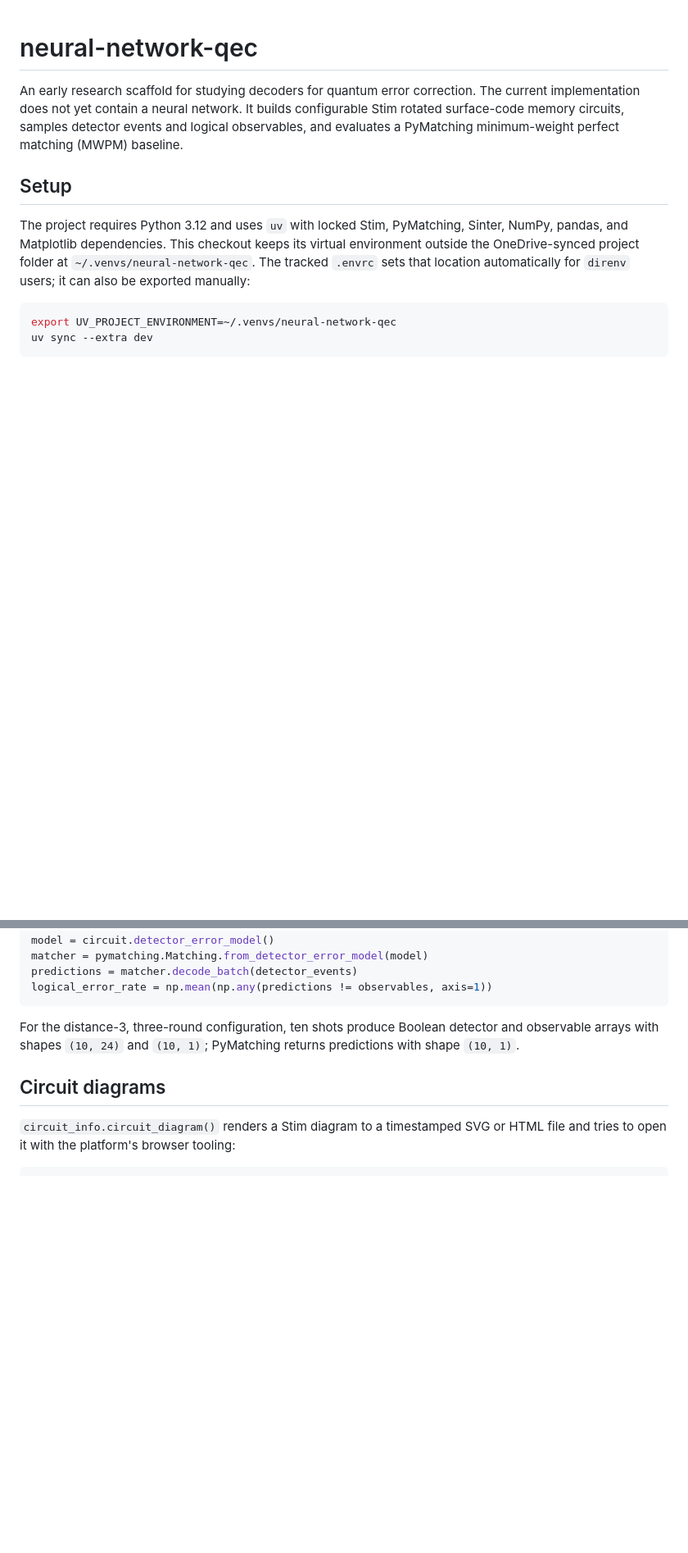
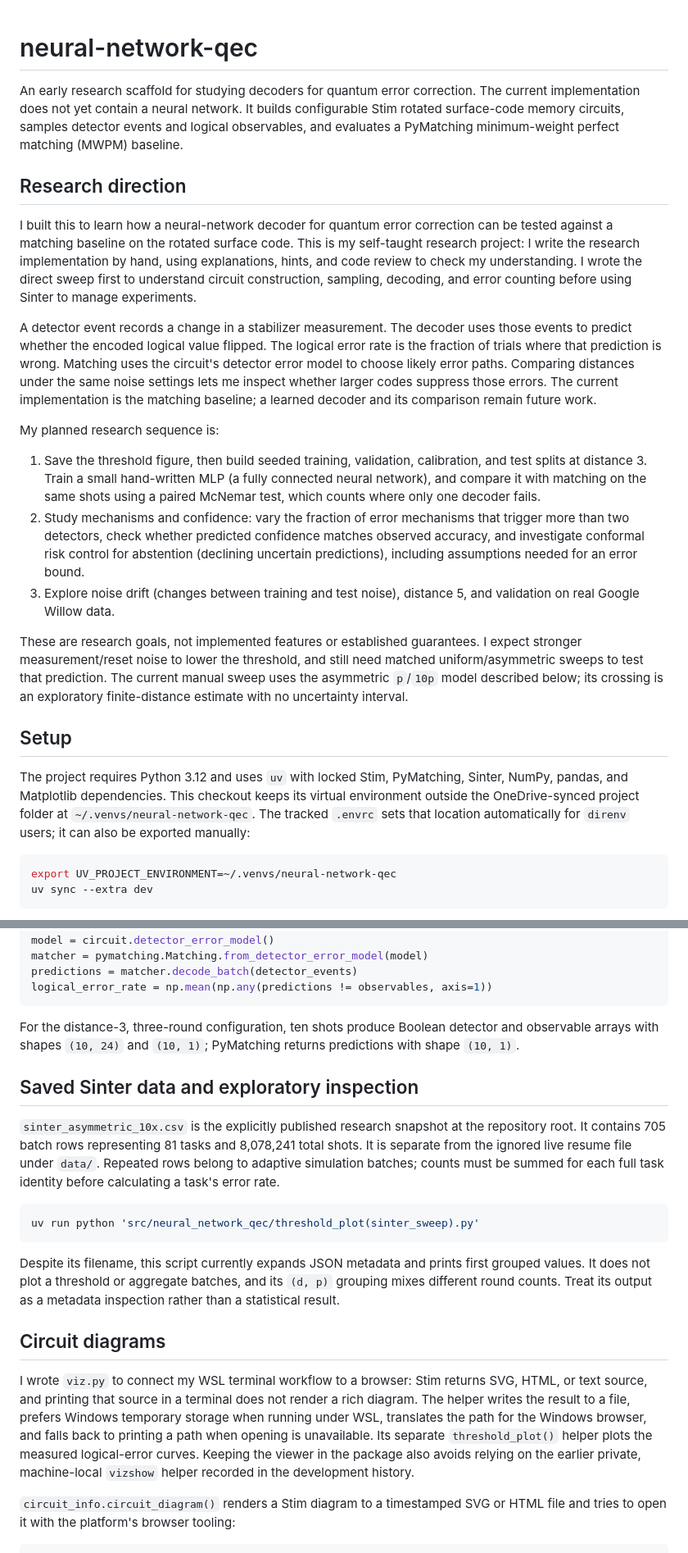
Before and after one commit to choppakatlakoushik001/neural-network, a Markdown page: README.md, 2 parts joined by grey strips. Shown at 82% size. Drawn GitHub-style; blank space fills up the shorter version.

````diff
--- a/README.md
+++ b/README.md
@@ -5,6 +5,43 @@ The current implementation does not yet contain a neural network. It builds
 configurable Stim rotated surface-code memory circuits, samples detector events
 and logical observables, and evaluates a PyMatching minimum-weight perfect
 matching (MWPM) baseline.
+
+## Research direction
+
+I built this to learn how a neural-network decoder for quantum error correction
+can be tested against a matching baseline on the rotated surface code. This is
+my self-taught research project: I write the research implementation by hand,
+using explanations, hints, and code review to check my understanding.
+I wrote the direct sweep first to understand circuit construction, sampling,
+decoding, and error counting before using Sinter to manage experiments.
+
+A detector event records a change in a stabilizer measurement. The decoder
+uses those events to predict whether the encoded logical value flipped.
+The logical error rate is the fraction of trials where that prediction is
+wrong. Matching uses the circuit's detector error model to choose likely error
+paths. Comparing distances under the same noise settings lets me inspect
+whether larger codes suppress those errors. The current implementation is the
+matching baseline; a learned decoder and its comparison remain future work.
+
+My planned research sequence is:
+
+1. Save the threshold figure, then build seeded training, validation,
+   calibration, and test splits at distance 3. Train a small hand-written MLP
+   (a fully connected neural network), and compare it with matching on the same
+   shots using a paired McNemar test, which counts where only one decoder fails.
+2. Study mechanisms and confidence: vary the fraction of error mechanisms that
+   trigger more than two detectors, check whether predicted confidence matches
+   observed accuracy, and investigate conformal risk control for abstention
+   (declining uncertain predictions), including assumptions needed for an error
+   bound.
+3. Explore noise drift (changes between training and test noise), distance 5,
+   and validation on real Google Willow data.
+
+These are research goals, not implemented features or established guarantees.
+I expect stronger measurement/reset noise to lower the threshold, and still
+need matched uniform/asymmetric sweeps to test that prediction. The current
+manual sweep uses the asymmetric `p`/`10p` model described below; its crossing
+is an exploratory finite-distance estimate with no uncertainty interval.
 
 ## Setup
 
@@ -98,7 +156,33 @@ For the distance-3, three-round configuration, ten shots produce Boolean
 detector and observable arrays with shapes `(10, 24)` and `(10, 1)`; PyMatching
 returns predictions with shape `(10, 1)`.
 
+## Saved Sinter data and exploratory inspection
+
+`sinter_asymmetric_10x.csv` is the explicitly published research snapshot at
+the repository root. It contains 705 batch rows representing 81 tasks and
+8,078,241 total shots. It is separate from the ignored live resume file under
+`data/`. Repeated rows belong to adaptive simulation batches; counts must be
+summed for each full task identity before calculating a task's error rate.
+
+```sh
+uv run python 'src/neural_network_qec/threshold_plot(sinter_sweep).py'
+```
+
+Despite its filename, this script currently expands JSON metadata and prints
+first grouped values. It does not plot a threshold or aggregate batches, and
+its `(d, p)` grouping mixes different round counts. Treat its output as a
+metadata inspection rather than a statistical result.
+
 ## Circuit diagrams
+
+I wrote `viz.py` to connect my WSL terminal workflow to a browser: Stim returns
+SVG, HTML, or text source, and printing that source in a terminal does not
+render a rich diagram. The helper writes the result to a file, prefers Windows
+temporary storage when running under WSL, translates the path for the Windows
+browser, and falls back to printing a path when opening is unavailable. Its
+separate `threshold_plot()` helper plots the measured logical-error curves.
+Keeping the viewer in the package also avoids relying on the earlier private,
+machine-local `vizshow` helper recorded in the development history.
 
 `circuit_info.circuit_diagram()` renders a Stim diagram to a timestamped SVG or
 HTML file and tries to open it with the platform's browser tooling:
````
Also changed, not shown: other parts of README.md (+28 -2 lines), docs/assets/README.md (added, +51 -0 lines), docs/assets/normal-sweep-threshold.png (added), 6 other files.
